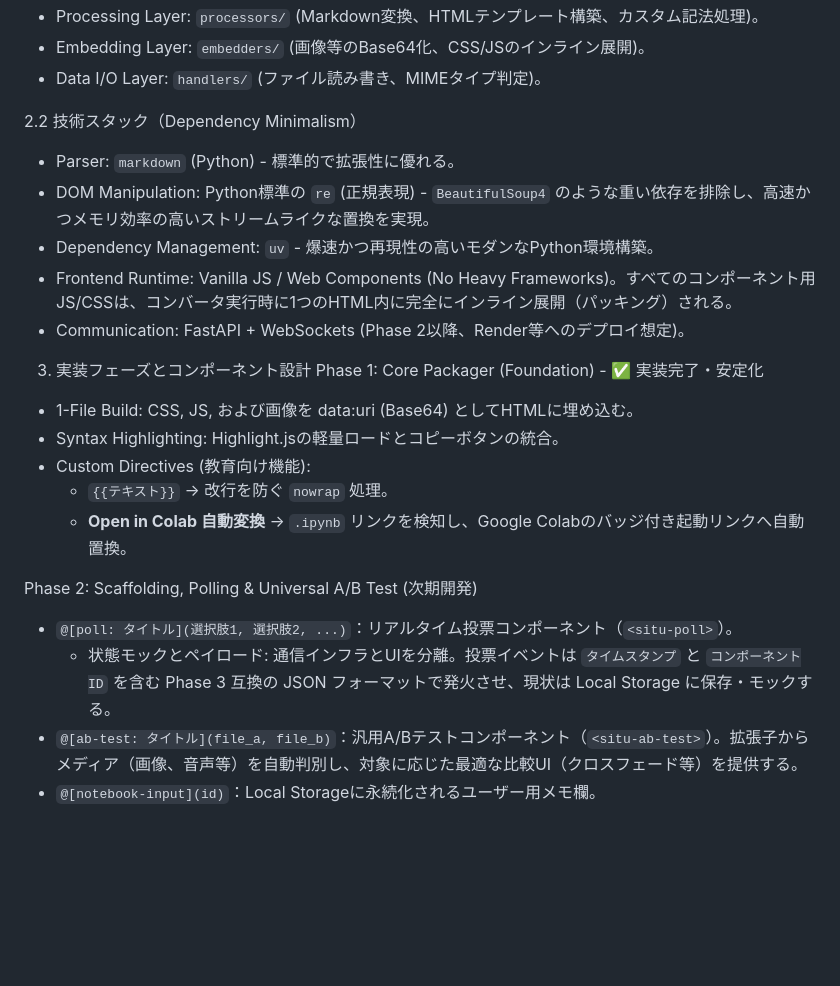
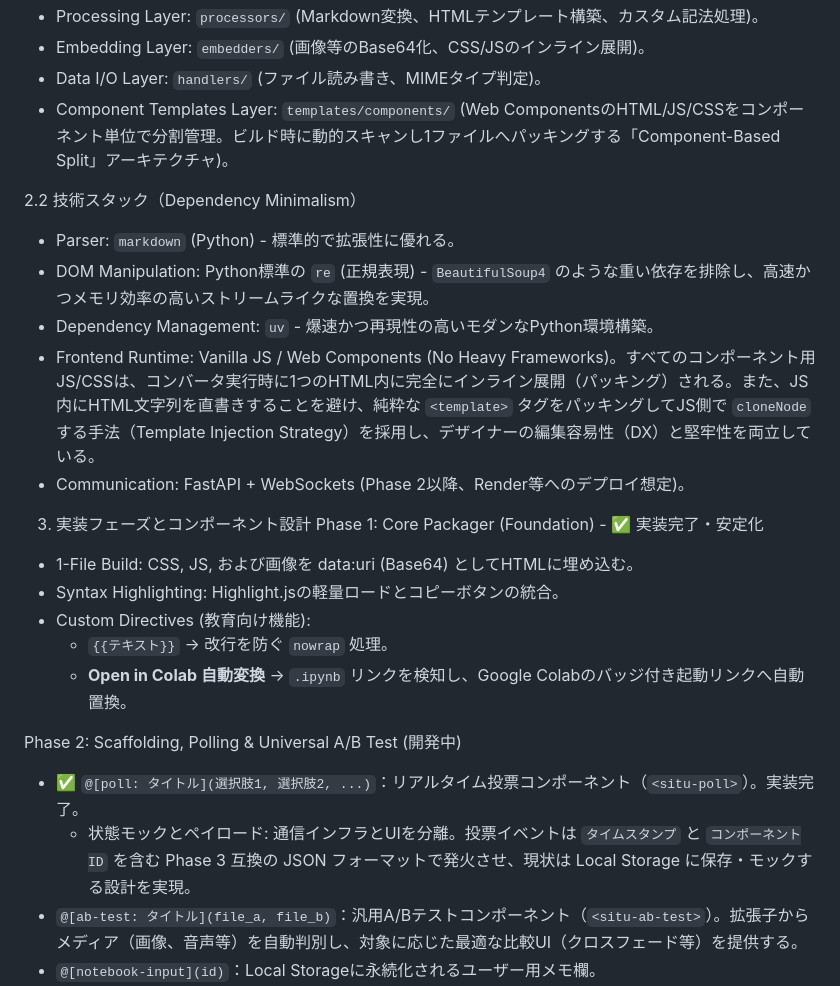
Before and after one commit to tngsk/markdown-to-html, a Markdown page: docs_internal/doc.md, the part around the change. GitHub-like rendering; blank space fills up the shorter version.

Commit message:
Docs(internal): Record Component-Based Split architecture and completion of Live Polling

```diff
--- a/docs_internal/doc.md
+++ b/docs_internal/doc.md
@@ -17,12 +17,13 @@ Interactive-MDは、Markdownファイルを解析し、特定ドメインに特
 - Processing Layer: `processors/` (Markdown変換、HTMLテンプレート構築、カスタム記法処理)。
 - Embedding Layer: `embedders/` (画像等のBase64化、CSS/JSのインライン展開)。
 - Data I/O Layer: `handlers/` (ファイル読み書き、MIMEタイプ判定)。
+- Component Templates Layer: `templates/components/` (Web ComponentsのHTML/JS/CSSをコンポーネント単位で分割管理。ビルド時に動的スキャンし1ファイルへパッキングする「Component-Based Split」アーキテクチャ)。
 
 2.2 技術スタック（Dependency Minimalism）
 - Parser: `markdown` (Python) - 標準的で拡張性に優れる。
 - DOM Manipulation: Python標準の `re` (正規表現) - `BeautifulSoup4` のような重い依存を排除し、高速かつメモリ効率の高いストリームライクな置換を実現。
 - Dependency Management: `uv` - 爆速かつ再現性の高いモダンなPython環境構築。
-- Frontend Runtime: Vanilla JS / Web Components (No Heavy Frameworks)。すべてのコンポーネント用JS/CSSは、コンバータ実行時に1つのHTML内に完全にインライン展開（パッキング）される。
+- Frontend Runtime: Vanilla JS / Web Components (No Heavy Frameworks)。すべてのコンポーネント用JS/CSSは、コンバータ実行時に1つのHTML内に完全にインライン展開（パッキング）される。また、JS内にHTML文字列を直書きすることを避け、純粋な `<template>` タグをパッキングしてJS側で `cloneNode` する手法（Template Injection Strategy）を採用し、デザイナーの編集容易性（DX）と堅牢性を両立している。
 - Communication: FastAPI + WebSockets (Phase 2以降、Render等へのデプロイ想定)。
 
 3. 実装フェーズとコンポーネント設計
@@ -33,9 +34,9 @@ Phase 1: Core Packager (Foundation) - ✅ 実装完了・安定化
   - `{{テキスト}}` → 改行を防ぐ `nowrap` 処理。
   - **Open in Colab 自動変換** → `.ipynb` リンクを検知し、Google Colabのバッジ付き起動リンクへ自動置換。
 
-Phase 2: Scaffolding, Polling & Universal A/B Test (次期開発)
-- `@[poll: タイトル](選択肢1, 選択肢2, ...)`：リアルタイム投票コンポーネント（`<situ-poll>`）。
-  - 状態モックとペイロード: 通信インフラとUIを分離。投票イベントは `タイムスタンプ` と `コンポーネントID` を含む Phase 3 互換の JSON フォーマットで発火させ、現状は Local Storage に保存・モックする。
+Phase 2: Scaffolding, Polling & Universal A/B Test (開発中)
+- ✅ `@[poll: タイトル](選択肢1, 選択肢2, ...)`：リアルタイム投票コンポーネント（`<situ-poll>`）。実装完了。
+  - 状態モックとペイロード: 通信インフラとUIを分離。投票イベントは `タイムスタンプ` と `コンポーネントID` を含む Phase 3 互換の JSON フォーマットで発火させ、現状は Local Storage に保存・モックする設計を実現。
 - `@[ab-test: タイトル](file_a, file_b)`：汎用A/Bテストコンポーネント（`<situ-ab-test>`）。拡張子からメディア（画像、音声等）を自動判別し、対象に応じた最適な比較UI（クロスフェード等）を提供する。
 - `@[notebook-input](id)`：Local Storageに永続化されるユーザー用メモ欄。
 - 埋め込み戦略の具体化: CLIオプションによる「全メディアBase64一括埋め込み（デフォルト）」を基本としつつ、マークダウン上でURL（`http://` 等）を直接指定した場合は外部リンクとして扱うハイブリッド仕様とする。
```
